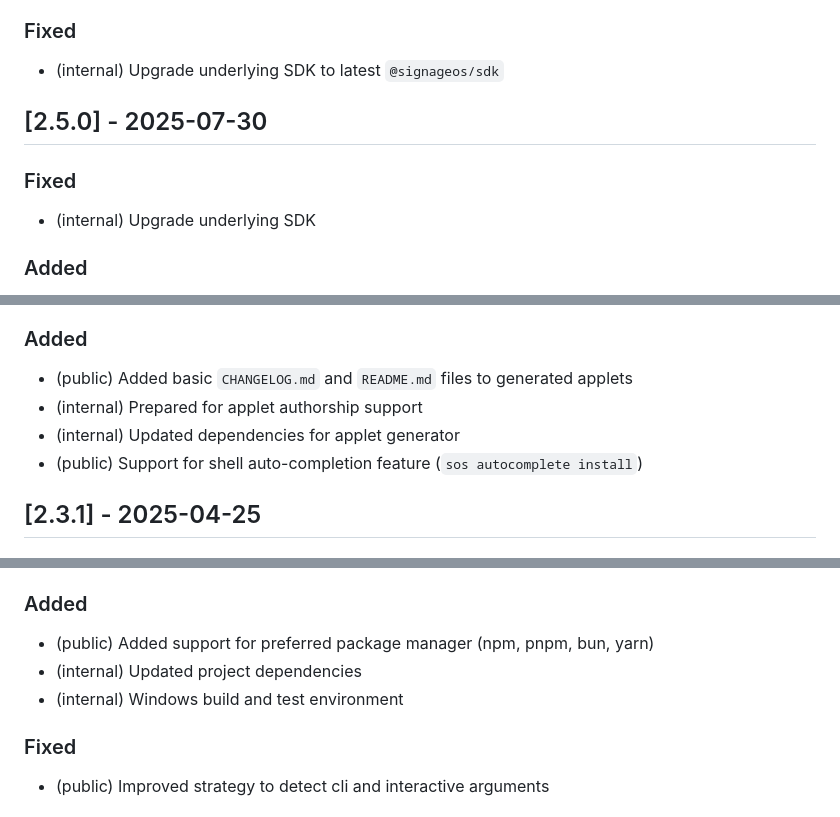
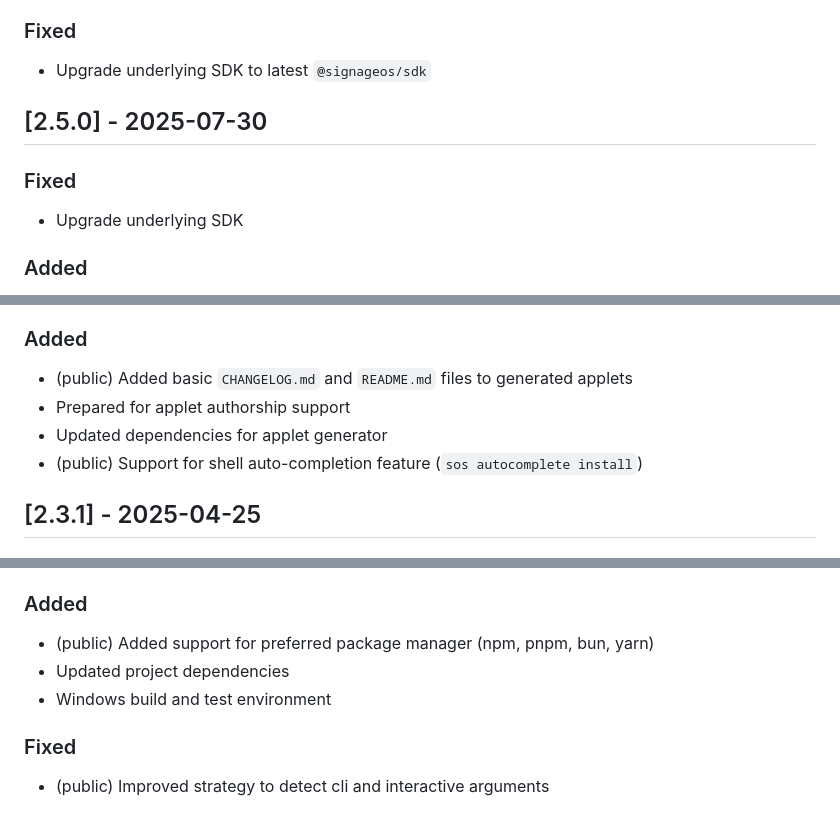
Before and after one commit to signageos/cli, a Markdown page: CHANGELOG.md, 3 parts joined by grey strips. GitHub-like rendering.

```diff
--- a/CHANGELOG.md
+++ b/CHANGELOG.md
@@ -143,11 +146,11 @@ Entries should be short and human-readable; for longer entries, use an indented
 - (public) Improved security and updated dependencies for generated applet
 
 ### Fixed
-- (internal) Upgrade underlying SDK to latest `@signageos/sdk`
+- Upgrade underlying SDK to latest `@signageos/sdk`
 
 ## [2.5.0] - 2025-07-30
 ### Fixed
-- (internal) Upgrade underlying SDK
+- Upgrade underlying SDK
 
 ### Added
 - (public) Logic for automatic `/docs` generation - documentation available online at `https://developers.signageos.io`
@@ -162,8 +165,8 @@ Entries should be short and human-readable; for longer entries, use an indented
 
 ### Added
 - (public) Added basic `CHANGELOG.md` and `README.md` files to generated applets
-- (internal) Prepared for applet authorship support
-- (internal) Updated dependencies for applet generator
+- Prepared for applet authorship support
+- Updated dependencies for applet generator
 - (public) Support for shell auto-completion feature (`sos autocomplete install`)
 
 ## [2.3.1] - 2025-04-25
@@ -173,8 +176,8 @@ Entries should be short and human-readable; for longer entries, use an indented
 ## [2.3.0] - 2025-04-17
 ### Added
 - (public) Added support for preferred package manager (npm, pnpm, bun, yarn)
-- (internal) Updated project dependencies
-- (internal) Windows build and test environment
+- Updated project dependencies
+- Windows build and test environment
 
 ### Fixed
 - (public) Improved strategy to detect cli and interactive arguments
```
Also changed, not shown: other parts of CHANGELOG.md (+18 -15 lines), changelog/agent-skill.md (deleted, +0 -4 lines).
